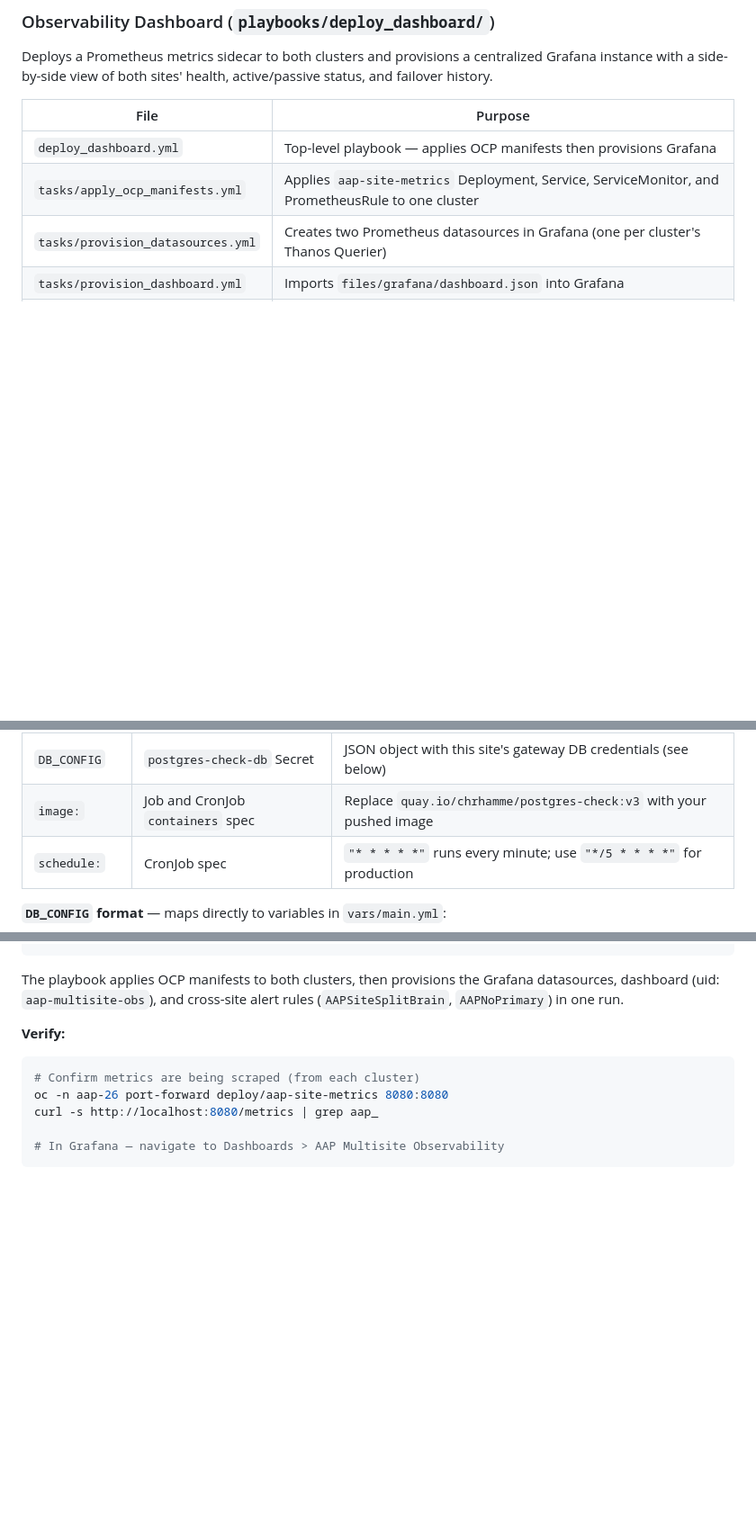
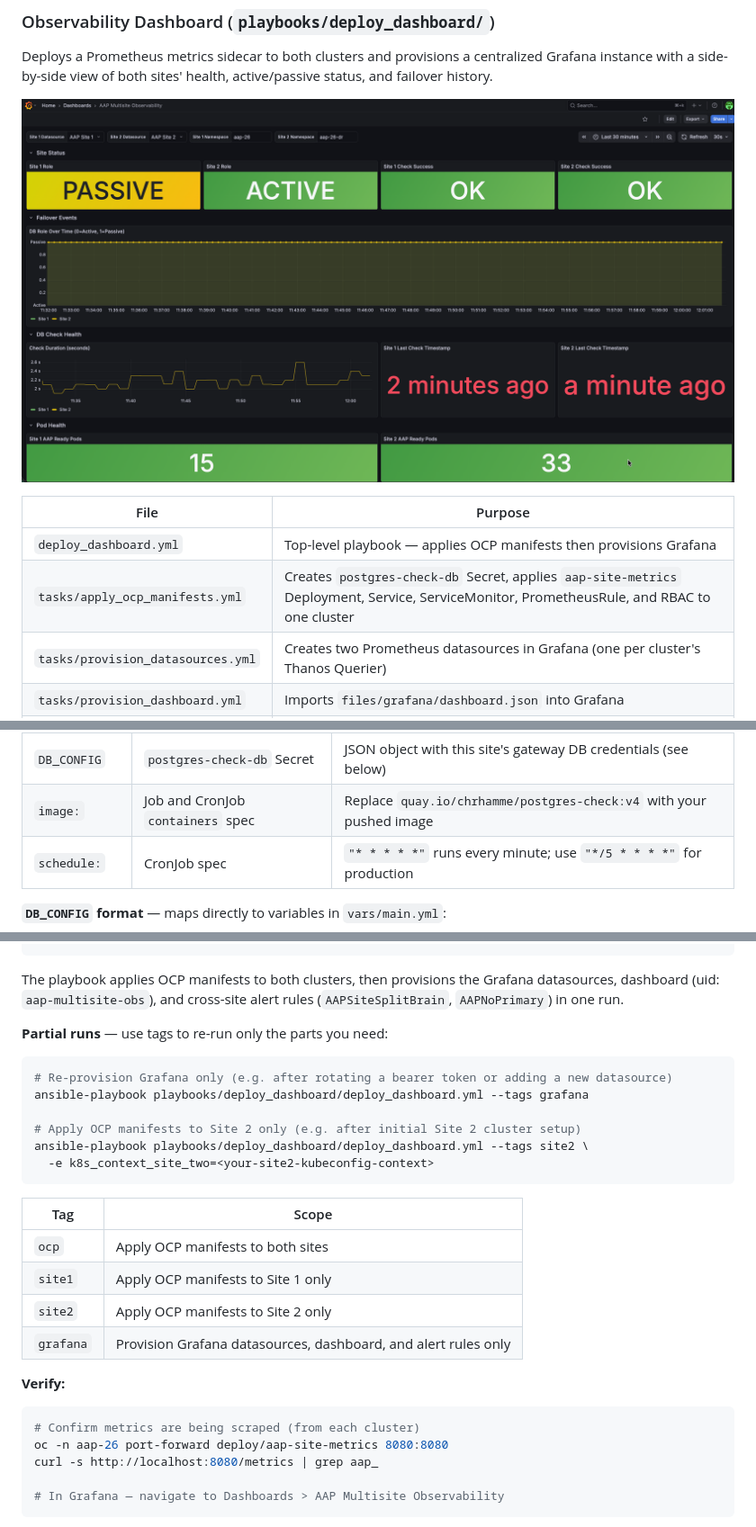
Before and after one commit to hammer-redhat/aap-multisite-failover-eda, a Markdown page: README.md, 3 parts joined by grey strips. Shown at 90% size. Rendered like a GitHub page; pictures changed too: screenshots/dashboard.png (added); blank space fills up the shorter version.

Commit message:
docs: add dashboard screenshot and update README for current state
- Add screenshots/dashboard.png showing a live post-failover view
  (Site 1 PASSIVE, Site 2 ACTIVE, both checks OK, pod counts visible)
- Update apply_ocp_manifests.yml description to reflect automatic
  postgres-check-db Secret creation
- Remove stale prerequisite requiring manual Secret pre-population
- Document --tags grafana/ocp/site1/site2 for partial playbook runs
- Fix postgres-check image reference from v3 to v4

Co-Authored-By: Claude Sonnet 4.6 <noreply@anthropic.com>

````diff
--- a/README.md
+++ b/README.md
@@ -175,10 +175,12 @@ Deploys Python postgres check scripts and configures cron jobs on bastion or DB
 
 Deploys a Prometheus metrics sidecar to both clusters and provisions a centralized Grafana instance with a side-by-side view of both sites' health, active/passive status, and failover history.
 
+![AAP Multisite Observability Dashboard](screenshots/dashboard.png)
+
 | File | Purpose |
 |------|---------|
 | `deploy_dashboard.yml` | Top-level playbook — applies OCP manifests then provisions Grafana |
-| `tasks/apply_ocp_manifests.yml` | Applies `aap-site-metrics` Deployment, Service, ServiceMonitor, and PrometheusRule to one cluster |
+| `tasks/apply_ocp_manifests.yml` | Creates `postgres-check-db` Secret, applies `aap-site-metrics` Deployment, Service, ServiceMonitor, PrometheusRule, and RBAC to one cluster |
 | `tasks/provision_datasources.yml` | Creates two Prometheus datasources in Grafana (one per cluster's Thanos Querier) |
 | `tasks/provision_dashboard.yml` | Imports `files/grafana/dashboard.json` into Grafana |
 | `tasks/provision_alerts.yml` | Creates cross-site Grafana alert rules (`AAPSiteSplitBrain`, `AAPNoPrimary`) |
@@ -364,7 +366,7 @@ In each copy, update these fields:
 | `WEBHOOK_URL` | `postgres-check-webhook` Secret | EDA Event Stream URL for this site (from step 6) |
 | `AUTH_TOKEN` | `postgres-check-webhook` Secret | EDA Event Stream token for this site (from step 6) |
 | `DB_CONFIG` | `postgres-check-db` Secret | JSON object with this site's gateway DB credentials (see below) |
-| `image:` | Job and CronJob `containers` spec | Replace `quay.io/chrhamme/postgres-check:v3` with your pushed image |
+| `image:` | Job and CronJob `containers` spec | Replace `quay.io/chrhamme/postgres-check:v4` with your pushed image |
 | `schedule:` | CronJob spec | `"* * * * *"` runs every minute; use `"*/5 * * * *"` for production |
 
 **`DB_CONFIG` format** — maps directly to variables in `vars/main.yml`:
@@ -439,6 +442,24 @@ ansible-playbook playbooks/deploy_dashboard/deploy_dashboard.yml \
 ```
 
 The playbook applies OCP manifests to both clusters, then provisions the Grafana datasources, dashboard (uid: `aap-multisite-obs`), and cross-site alert rules (`AAPSiteSplitBrain`, `AAPNoPrimary`) in one run.
+
+**Partial runs** — use tags to re-run only the parts you need:
+
+```bash
+# Re-provision Grafana only (e.g. after rotating a bearer token or adding a new datasource)
+ansible-playbook playbooks/deploy_dashboard/deploy_dashboard.yml --tags grafana
+
+# Apply OCP manifests to Site 2 only (e.g. after initial Site 2 cluster setup)
+ansible-playbook playbooks/deploy_dashboard/deploy_dashboard.yml --tags site2 \
+  -e k8s_context_site_two=<your-site2-kubeconfig-context>
+```
+
+| Tag | Scope |
+|-----|-------|
+| `ocp` | Apply OCP manifests to both sites |
+| `site1` | Apply OCP manifests to Site 1 only |
+| `site2` | Apply OCP manifests to Site 2 only |
+| `grafana` | Provision Grafana datasources, dashboard, and alert rules only |
 
 **Verify:**
 
````
Also changed, not shown: other parts of README.md (+3 -2 lines).
